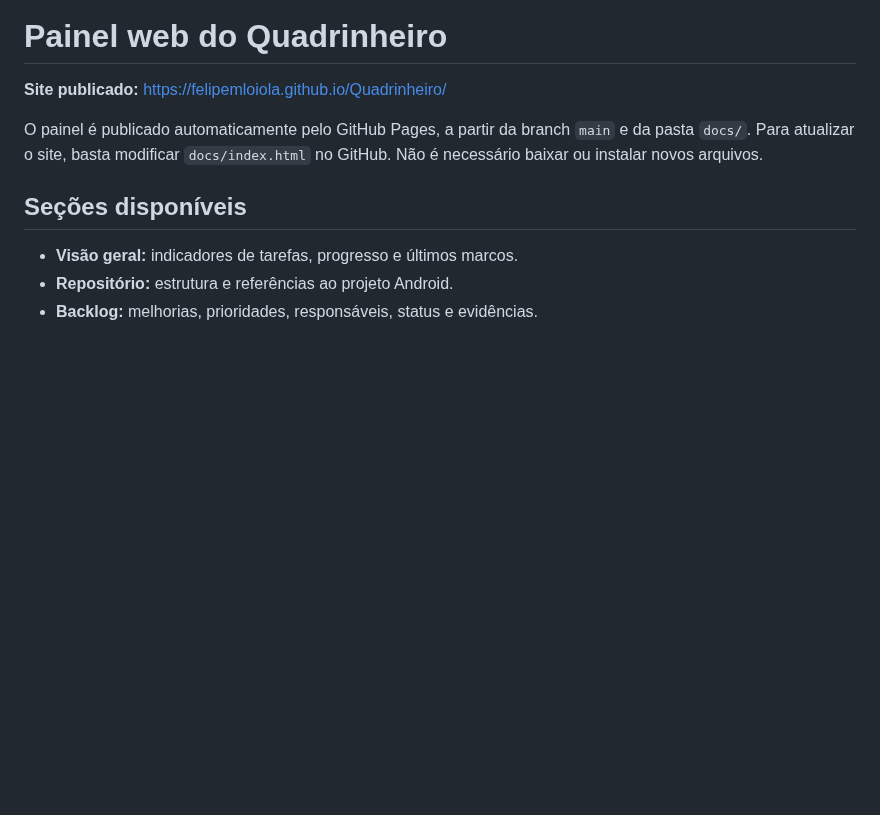
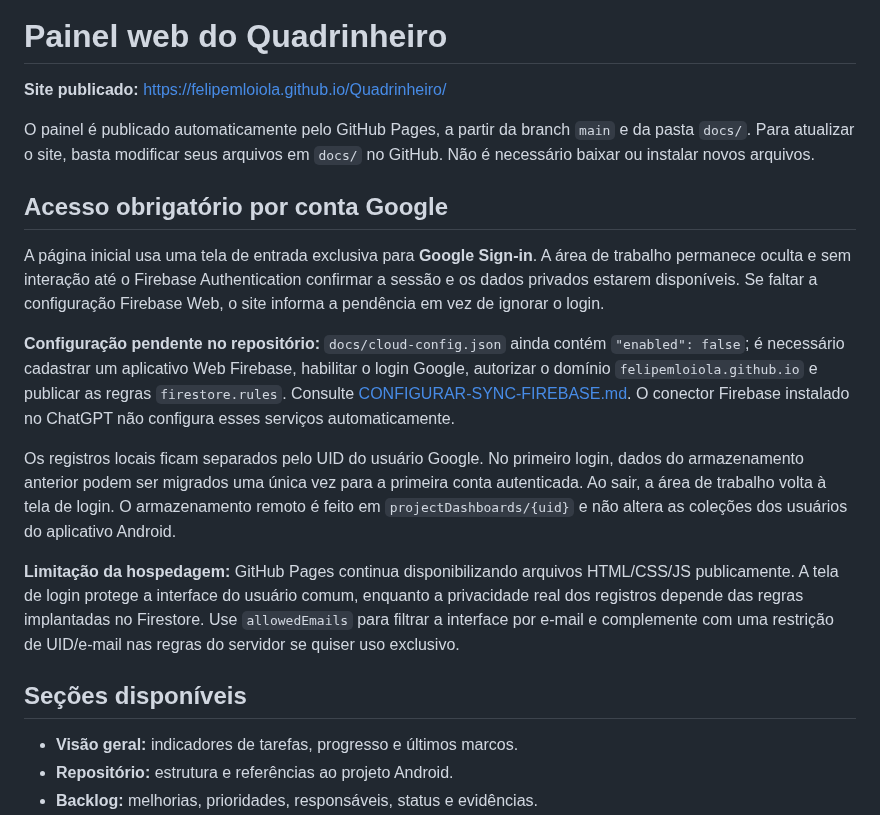
Before and after one commit to felipemloiola/Quadrinheiro, a Markdown page: docs/PAINEL-WEB.md, the part around the change. Drawn GitHub-style; blank space fills up the shorter version.

Commit message:
docs(site): explain mandatory Google authentication, account isolation and Firebase activation

```diff
--- a/docs/PAINEL-WEB.md
+++ b/docs/PAINEL-WEB.md
@@ -2,7 +2,17 @@
 
 **Site publicado:** https://felipemloiola.github.io/Quadrinheiro/
 
-O painel é publicado automaticamente pelo GitHub Pages, a partir da branch `main` e da pasta `docs/`. Para atualizar o site, basta modificar `docs/index.html` no GitHub. Não é necessário baixar ou instalar novos arquivos.
+O painel é publicado automaticamente pelo GitHub Pages, a partir da branch `main` e da pasta `docs/`. Para atualizar o site, basta modificar seus arquivos em `docs/` no GitHub. Não é necessário baixar ou instalar novos arquivos.
+
+## Acesso obrigatório por conta Google
+
+A página inicial usa uma tela de entrada exclusiva para **Google Sign-in**. A área de trabalho permanece oculta e sem interação até o Firebase Authentication confirmar a sessão e os dados privados estarem disponíveis. Se faltar a configuração Firebase Web, o site informa a pendência em vez de ignorar o login.
+
+**Configuração pendente no repositório:** `docs/cloud-config.json` ainda contém `"enabled": false`; é necessário cadastrar um aplicativo Web Firebase, habilitar o login Google, autorizar o domínio `felipemloiola.github.io` e publicar as regras `firestore.rules`. Consulte [CONFIGURAR-SYNC-FIREBASE.md](CONFIGURAR-SYNC-FIREBASE.md). O conector Firebase instalado no ChatGPT não configura esses serviços automaticamente.
+
+Os registros locais ficam separados pelo UID do usuário Google. No primeiro login, dados do armazenamento anterior podem ser migrados uma única vez para a primeira conta autenticada. Ao sair, a área de trabalho volta à tela de login. O armazenamento remoto é feito em `projectDashboards/{uid}` e não altera as coleções dos usuários do aplicativo Android.
+
+**Limitação da hospedagem:** GitHub Pages continua disponibilizando arquivos HTML/CSS/JS publicamente. A tela de login protege a interface do usuário comum, enquanto a privacidade real dos registros depende das regras implantadas no Firestore. Use `allowedEmails` para filtrar a interface por e-mail e complemente com uma restrição de UID/e-mail nas regras do servidor se quiser uso exclusivo.
 
 ## Seções disponíveis
 
```
